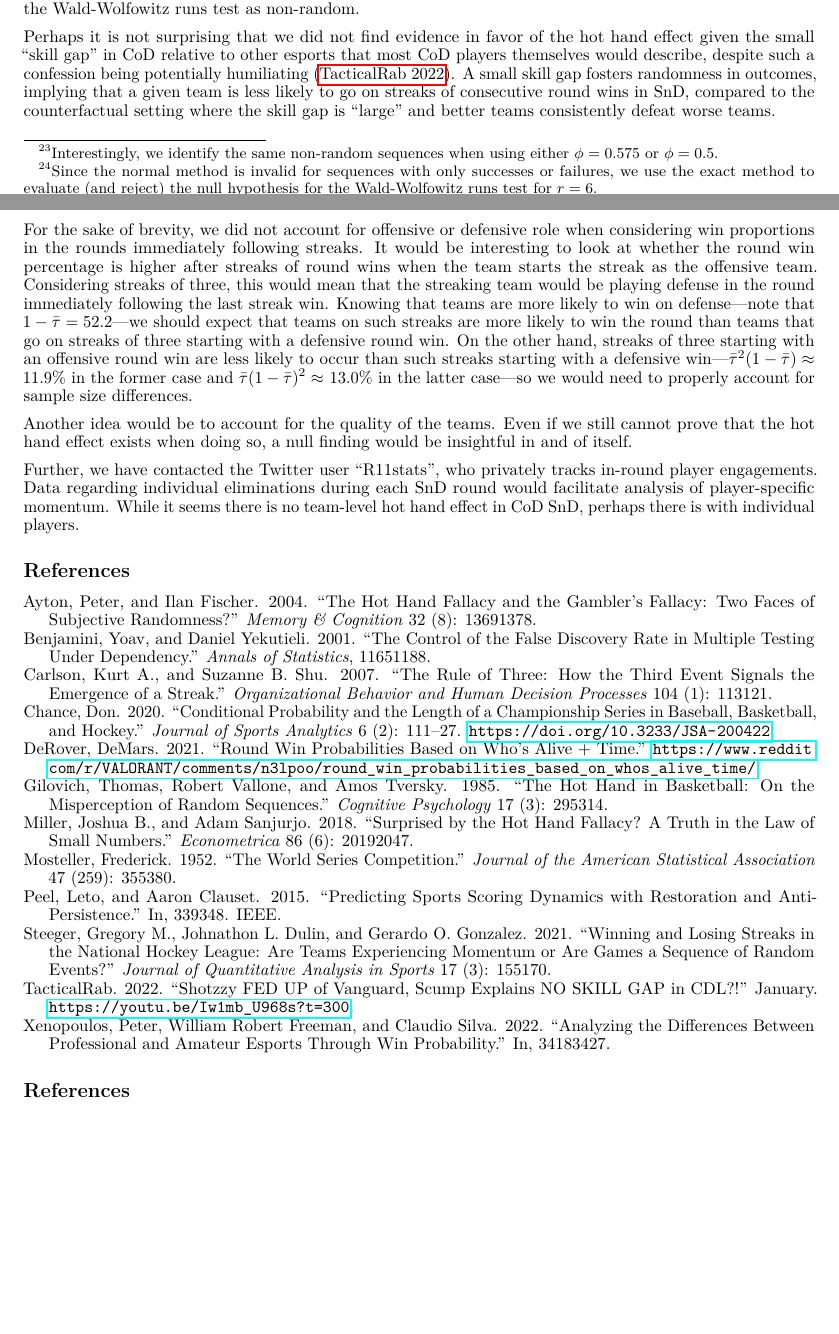
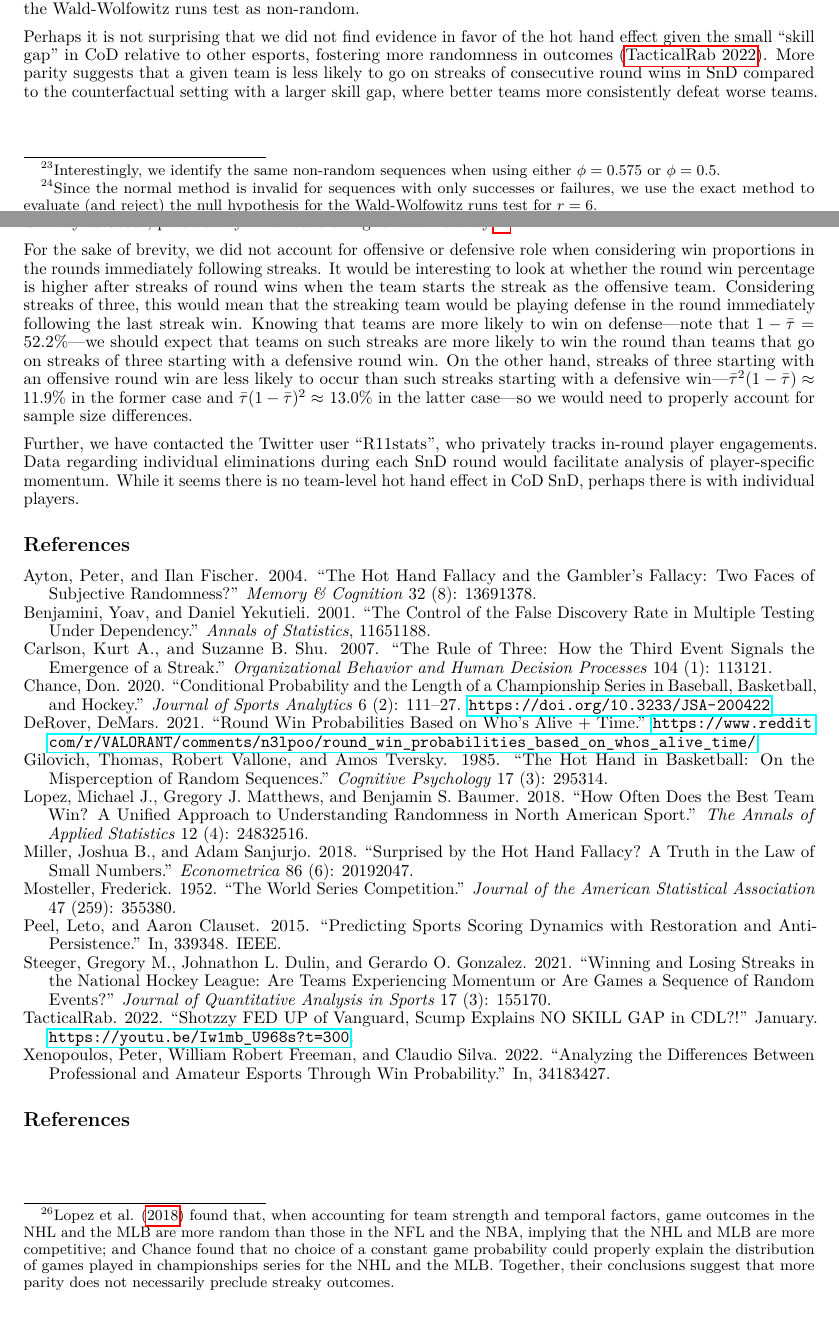
Before and after one commit to tonyelhabr/cod_snd, a LaTeX paper (paper/paper.tex): two parts of pages 9 and 10 of 10, joined at a grey line, cut so that both start at the same text. Compiled offline with pdfLaTeX.

Commit message:
discussion

```diff
--- a/paper/paper.tex
+++ b/paper/paper.tex
@@ -66,6 +66,7 @@
 \newcommand{\CSLIndent}[1]{\hspace{\cslhangindent}#1}
 
 \usepackage{amsmath}
+\usepackage[bottom]{footmisc}
 \begin{document}
 \maketitle
 
@@ -863,13 +864,22 @@ Wald-Wolfowitz runs test as non-random.
 
 Perhaps it is not surprising that we did not find evidence in favor of
 the hot hand effect given the small ``skill gap'' in CoD relative to
-other esports that most CoD players themselves would describe, despite
-such a confession being potentially humiliating
-(\protect\hyperlink{ref-tacticalrab2022}{TacticalRab 2022}). A small
-skill gap fosters randomness in outcomes, implying that a given team is
-less likely to go on streaks of consecutive round wins in SnD, compared
-to the counterfactual setting where the skill gap is ``large'' and
-better teams consistently defeat worse teams.
+other esports, fostering more randomness in outcomes
+(\protect\hyperlink{ref-tacticalrab2022}{TacticalRab 2022}). More parity
+suggests that a given team is less likely to go on streaks of
+consecutive round wins in SnD compared to the counterfactual setting
+with a larger skill gap, where better teams more consistently defeat
+worse teams. On the other hand, one can argue that more parity does not
+necessarily imply that streaks of wins are more unlikely to occur,
+particularly when controlling for team ability.\footnote{Lopez et al.
+  (\protect\hyperlink{ref-lopez2018}{2018}) found that, when accounting
+  for team strength and temporal factors, game outcomes in the NHL and
+  the MLB are more random than those in the NFL and the NBA, implying
+  that the NHL and MLB are more competitive; and Chance found that no
+  choice of a constant game probability could properly explain the
+  distribution of games played in championships series for the NHL and
+  the MLB. Together, their conclusions suggest that more parity does not
+  necessarily preclude streaky outcomes.}
 
 For the sake of brevity, we did not account for offensive or defensive
 role when considering win proportions in the rounds immediately
@@ -878,19 +888,15 @@ win percentage is higher after streaks of round wins when the team
 starts the streak as the offensive team. Considering streaks of three,
 this would mean that the streaking team would be playing defense in the
 round immediately following the last streak win. Knowing that teams are
-more likely to win on defense---note that \(1 - \bar{\tau} = 52.2%
-\)---we should expect that teams on such streaks are more likely to win
-the round than teams that go on streaks of three starting with a
+more likely to win on defense---note that \(1 - \bar{\tau}\) =
+52.2\%---we should expect that teams on such streaks are more likely to
+win the round than teams that go on streaks of three starting with a
 defensive round win. On the other hand, streaks of three starting with
 an offensive round win are less likely to occur than such streaks
 starting with a defensive
 win---\(\bar{\tau}^2 (1 - \bar{\tau}) \approx\) 11.9\% in the former
 case and \(\bar{\tau} (1 - \bar{\tau})^2 \approx\) 13.0\% in the latter
 case---so we would need to properly account for sample size differences.
-
-Another idea would be to account for the quality of the teams. Even if
-we still cannot prove that the hot hand effect exists when doing so, a
-null finding would be insightful in and of itself.
 
 Further, we have contacted the Twitter user ``R11stats'', who privately
 tracks in-round player engagements. Data regarding individual
@@ -936,6 +942,12 @@ Gilovich, Thomas, Robert Vallone, and Amos Tversky. 1985. {``The Hot
 Hand in Basketball: On the Misperception of Random Sequences.''}
 \emph{Cognitive Psychology} 17 (3): 295314.
 
+\leavevmode\vadjust pre{\hypertarget{ref-lopez2018}{}}%
+Lopez, Michael J., Gregory J. Matthews, and Benjamin S. Baumer. 2018.
+{``How Often Does the Best Team Win? A Unified Approach to Understanding
+Randomness in North American Sport.''} \emph{The Annals of Applied
+Statistics} 12 (4): 24832516.
+
 \leavevmode\vadjust pre{\hypertarget{ref-miller2018}{}}%
 Miller, Joshua B., and Adam Sanjurjo. 2018. {``Surprised by the Hot Hand
 Fallacy? A Truth in the Law of Small Numbers.''} \emph{Econometrica} 86
```
Also changed, not shown: paper/references.bib (+12 -0 lines), paper/paper.pdf, 1 other file.
